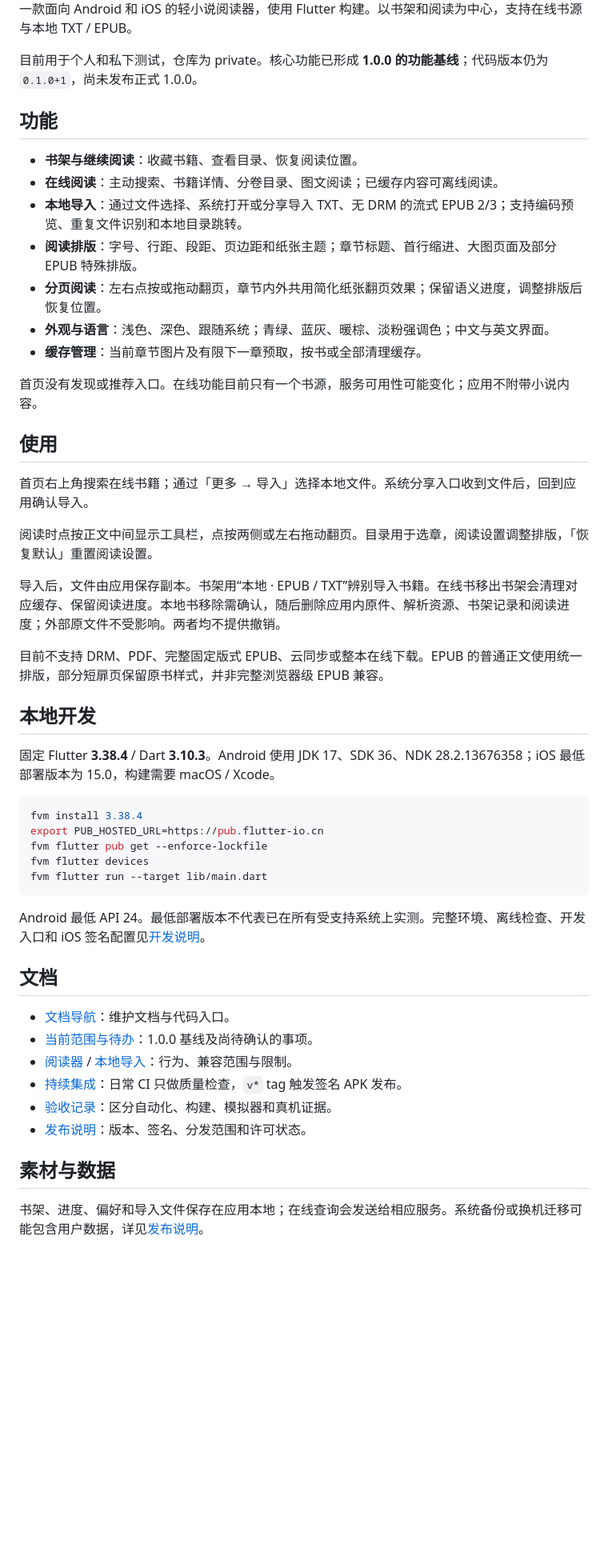
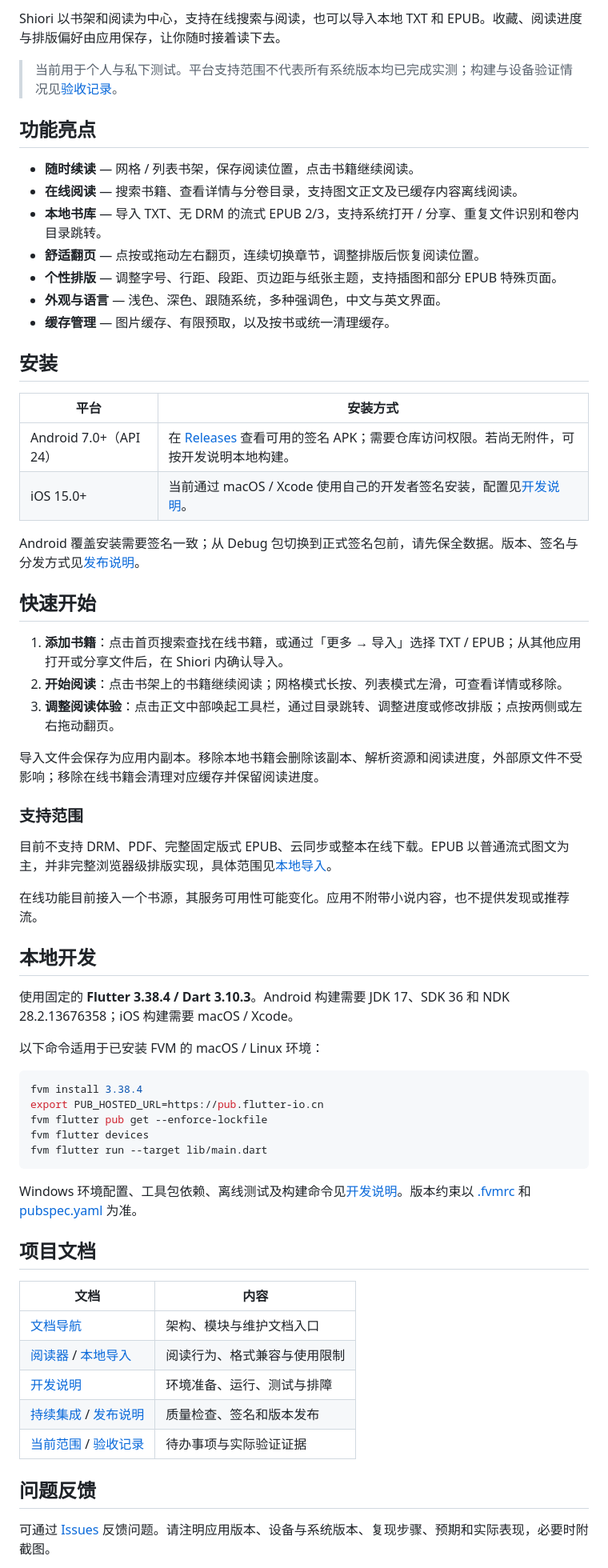
Before and after one commit to Memory1031/shiori-reader, a Markdown page: README.md, the part around one of its changes. Shown at 80% size. Drawn GitHub-style; blank space fills up the shorter version.

Commit message:
docs: update README for improved clarity and structure

````diff
--- a/README.md
+++ b/README.md
@@ -4,33 +15,46 @@
 
-一款面向 Android 和 iOS 的轻小说阅读器，使用 Flutter 构建。以书架和阅读为中心，支持在线书源与本地 TXT / EPUB。
+Shiori 以书架和阅读为中心，支持在线搜索与阅读，也可以导入本地 TXT 和 EPUB。收藏、阅读进度与排版偏好由应用保存，让你随时接着读下去。
 
-目前用于个人和私下测试，仓库为 private。核心功能已形成 **1.0.0 的功能基线**；代码版本仍为 `0.1.0+1`，尚未发布正式 1.0.0。
+> 当前用于个人与私下测试。平台支持范围不代表所有系统版本均已完成实测；构建与设备验证情况见[验收记录](docs/validation/README.md)。
 
-## 功能
+## 功能亮点
 
-- **书架与继续阅读**：收藏书籍、查看目录、恢复阅读位置。
-- **在线阅读**：主动搜索、书籍详情、分卷目录、图文阅读；已缓存内容可离线阅读。
-- **本地导入**：通过文件选择、系统打开或分享导入 TXT、无 DRM 的流式 EPUB 2/3；支持编码预览、重复文件识别和本地目录跳转。
-- **阅读排版**：字号、行距、段距、页边距和纸张主题；章节标题、首行缩进、大图页面及部分 EPUB 特殊排版。
-- **分页阅读**：左右点按或拖动翻页，章节内外共用简化纸张翻页效果；保留语义进度，调整排版后恢复位置。
-- **外观与语言**：浅色、深色、跟随系统；青绿、蓝灰、暖棕、淡粉强调色；中文与英文界面。
-- **缓存管理**：当前章节图片及有限下一章预取，按书或全部清理缓存。
+- **随时续读** — 网格 / 列表书架，保存阅读位置，点击书籍继续阅读。
+- **在线阅读** — 搜索书籍、查看详情与分卷目录，支持图文正文及已缓存内容离线阅读。
+- **本地书库** — 导入 TXT、无 DRM 的流式 EPUB 2/3，支持系统打开 / 分享、重复文件识别和卷内目录跳转。
+- **舒适翻页** — 点按或拖动左右翻页，连续切换章节，调整排版后恢复阅读位置。
+- **个性排版** — 调整字号、行距、段距、页边距与纸张主题，支持插图和部分 EPUB 特殊页面。
+- **外观与语言** — 浅色、深色、跟随系统，多种强调色，中文与英文界面。
+- **缓存管理** — 图片缓存、有限预取，以及按书或统一清理缓存。
 
-首页没有发现或推荐入口。在线功能目前只有一个书源，服务可用性可能变化；应用不附带小说内容。
+## 安装
 
-## 使用
+| 平台 | 安装方式 |
+| --- | --- |
+| Android 7.0+（API 24） | 在 [Releases](https://github.com/Memory1031/shiori-reader/releases) 查看可用的签名 APK；需要仓库访问权限。若尚无附件，可按开发说明本地构建。 |
+| iOS 15.0+ | 当前通过 macOS / Xcode 使用自己的开发者签名安装，配置见[开发说明](docs/development.md)。 |
 
-首页右上角搜索在线书籍；通过「更多 → 导入」选择本地文件。系统分享入口收到文件后，回到应用确认导入。
+Android 覆盖安装需要签名一致；从 Debug 包切换到正式签名包前，请先保全数据。版本、签名与分发方式见[发布说明](docs/release/README.md)。
 
-阅读时点按正文中间显示工具栏，点按两侧或左右拖动翻页。目录用于选章，阅读设置调整排版，「恢复默认」重置阅读设置。
+## 快速开始
 
-导入后，文件由应用保存副本。书架用“本地 · EPUB / TXT”辨别导入书籍。在线书移出书架会清理对应缓存、保留阅读进度。本地书移除需确认，随后删除应用内原件、解析资源、书架记录和阅读进度；外部原文件不受影响。两者均不提供撤销。
+1. **添加书籍**：点击首页搜索查找在线书籍，或通过「更多 → 导入」选择 TXT / EPUB；从其他应用打开或分享文件后，在 Shiori 内确认导入。
+2. **开始阅读**：点击书架上的书籍继续阅读；网格模式长按、列表模式左滑，可查看详情或移除。
+3. **调整阅读体验**：点击正文中部唤起工具栏，通过目录跳转、调整进度或修改排版；点按两侧或左右拖动翻页。
 
-目前不支持 DRM、PDF、完整固定版式 EPUB、云同步或整本在线下载。EPUB 的普通正文使用统一排版，部分短扉页保留原书样式，并非完整浏览器级 EPUB 兼容。
+导入文件会保存为应用内副本。移除本地书籍会删除该副本、解析资源和阅读进度，外部原文件不受影响；移除在线书籍会清理对应缓存并保留阅读进度。
+
+### 支持范围
+
+目前不支持 DRM、PDF、完整固定版式 EPUB、云同步或整本在线下载。EPUB 以普通流式图文为主，并非完整浏览器级排版实现，具体范围见[本地导入](docs/local-import.md)。
+
+在线功能目前接入一个书源，其服务可用性可能变化。应用不附带小说内容，也不提供发现或推荐流。
 
 ## 本地开发
 
-固定 Flutter **3.38.4** / Dart **3.10.3**。Android 使用 JDK 17、SDK 36、NDK 28.2.13676358；iOS 最低部署版本为 15.0，构建需要 macOS / Xcode。
+使用固定的 **Flutter 3.38.4 / Dart 3.10.3**。Android 构建需要 JDK 17、SDK 36 和 NDK 28.2.13676358；iOS 构建需要 macOS / Xcode。
+
+以下命令适用于已安装 FVM 的 macOS / Linux 环境：
 
 ```sh
 fvm install 3.38.4
@@ -40,18 +64,19 @@ fvm flutter devices
 fvm flutter run --target lib/main.dart
 ```
 
-Android 最低 API 24。最低部署版本不代表已在所有受支持系统上实测。完整环境、离线检查、开发入口和 iOS 签名配置见[开发说明](docs/development.md)。
+Windows 环境配置、工具包依赖、离线测试及构建命令见[开发说明](docs/development.md)。版本约束以 [.fvmrc](.fvmrc) 和 [pubspec.yaml](pubspec.yaml) 为准。
 
-## 文档
+## 项目文档
 
-- [文档导航](docs/README.md)：维护文档与代码入口。
-- [当前范围与待办](docs/TASK_PLAN.md)：1.0.0 基线及尚待确认的事项。
-- [阅读器](docs/reader.md) / [本地导入](docs/local-import.md)：行为、兼容范围与限制。
-- [持续集成](docs/ci.md)：日常 CI 只做质量检查，`v*` tag 触发签名 APK 发布。
-- [验收记录](docs/validation/README.md)：区分自动化、构建、模拟器和真机证据。
-- [发布说明](docs/release/README.md)：版本、签名、分发范围和许可状态。
+| 文档 | 内容 |
+| --- | --- |
+| [文档导航](docs/README.md) | 架构、模块与维护文档入口 |
+| [阅读器](docs/reader.md) / [本地导入](docs/local-import.md) | 阅读行为、格式兼容与使用限制 |
+| [开发说明](docs/development.md) | 环境准备、运行、测试与排障 |
+| [持续集成](docs/ci.md) / [发布说明](docs/release/README.md) | 质量检查、签名和版本发布 |
+| [当前范围](docs/TASK_PLAN.md) / [验收记录](docs/validation/README.md) | 待办事项与实际验证证据 |
 
-## 素材与数据
+## 问题反馈
 
-书架、进度、偏好和导入文件保存在应用本地；在线查询会发送给相应服务。系统备份或换机迁移可能包含用户数据，详见[发布说明](docs/release/README.md)。
+可通过 [Issues](https://github.com/Memory1031/shiori-reader/issues) 反馈问题。请注明应用版本、设备与系统版本、复现步骤、预期和实际表现，必要时附截图。
 
````
Also changed, not shown: other parts of README.md (+20 -3 lines).
